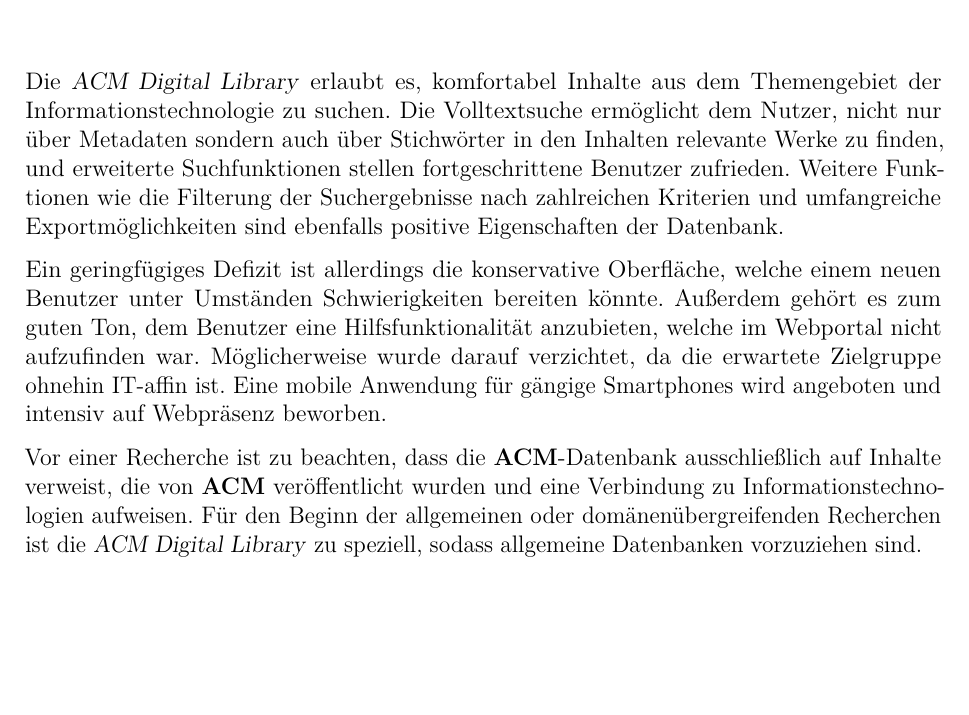
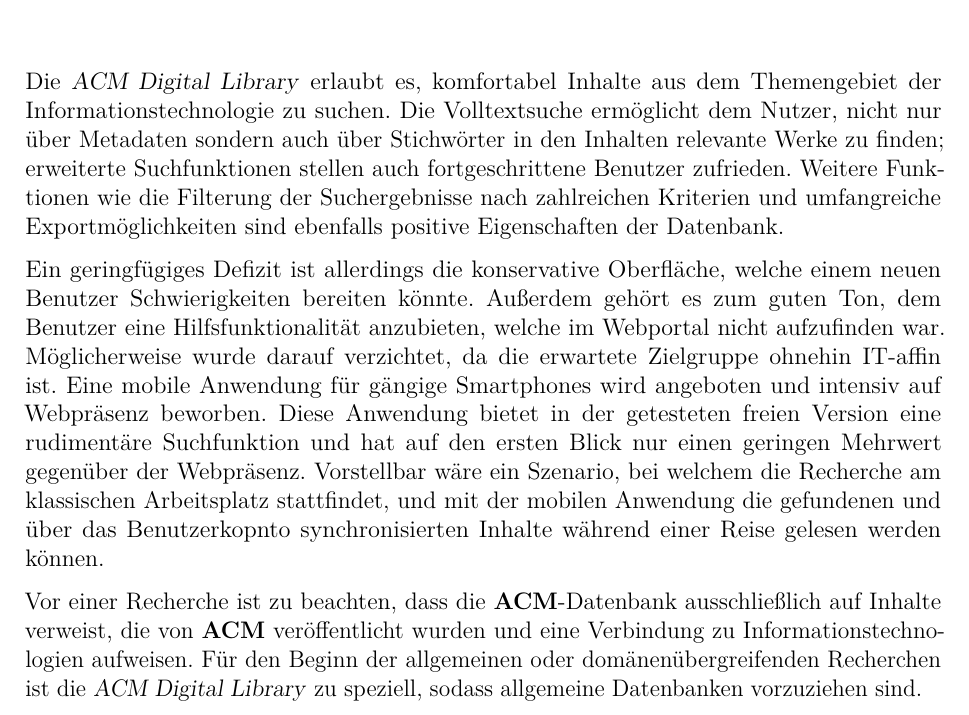
Before and after one commit to zz-systems/komwibe, a LaTeX document (bericht.tex): part of page 8 of 10, cut so that both start at the same text, the shorter picture padded with empty space. Compiled offline with pdfLaTeX.

Commit message:
Discussion: draft 2

```diff
--- a/bericht.tex
+++ b/bericht.tex
@@ -162,10 +162,10 @@
 
 	\chapter{Diskussion}
 
-	Die \textsl{ACM Digital Library} erlaubt es, komfortabel Inhalte aus dem Themengebiet der Informationstechnologie zu suchen. Die Volltextsuche ermöglicht dem Nutzer, nicht nur über Metadaten sondern auch über Stichwörter in den Inhalten relevante Werke zu finden, und erweiterte Suchfunktionen stellen fortgeschrittene Benutzer zufrieden. Weitere Funktionen wie die Filterung der Suchergebnisse nach zahlreichen Kriterien und umfangreiche Exportmöglichkeiten sind ebenfalls positive Eigenschaften der Datenbank.
+	Die \textsl{ACM Digital Library} erlaubt es, komfortabel Inhalte aus dem Themengebiet der Informationstechnologie zu suchen. Die Volltextsuche ermöglicht dem Nutzer, nicht nur über Metadaten sondern auch über Stichwörter in den Inhalten relevante Werke zu finden; erweiterte Suchfunktionen stellen auch fortgeschrittene Benutzer zufrieden. Weitere Funktionen wie die Filterung der Suchergebnisse nach zahlreichen Kriterien und umfangreiche Exportmöglichkeiten sind ebenfalls positive Eigenschaften der Datenbank.
 
-	Ein geringfügiges Defizit ist allerdings die konservative Oberfläche, welche einem neuen Benutzer unter Umständen Schwierigkeiten bereiten könnte. Außerdem gehört es zum guten Ton, dem Benutzer eine Hilfsfunktionalität anzubieten, welche im Webportal nicht aufzufinden war. Möglicherweise wurde darauf verzichtet, da die erwartete Zielgruppe ohnehin IT-affin ist.
-	Eine mobile Anwendung für gängige Smartphones wird angeboten und intensiv auf Webpräsenz beworben.
+	Ein geringfügiges Defizit ist allerdings die konservative Oberfläche, welche einem neuen Benutzer Schwierigkeiten bereiten könnte. Außerdem gehört es zum guten Ton, dem Benutzer eine Hilfsfunktionalität anzubieten, welche im Webportal nicht aufzufinden war. Möglicherweise wurde darauf verzichtet, da die erwartete Zielgruppe ohnehin IT-affin ist.
+	Eine mobile Anwendung für gängige Smartphones wird angeboten und intensiv auf Webpräsenz beworben. Diese Anwendung bietet in der getesteten freien Version eine rudimentäre Suchfunktion und hat auf den ersten Blick nur einen geringen Mehrwert gegenüber der Webpräsenz. Vorstellbar wäre ein Szenario, bei welchem die Recherche am klassischen Arbeitsplatz stattfindet, und mit der mobilen Anwendung die gefundenen und über das Benutzerkopnto synchronisierten Inhalte während einer Reise gelesen werden können.
 
 	Vor einer Recherche ist zu beachten, dass die \textbf{ACM}-Datenbank ausschließlich auf Inhalte verweist, die von \textbf{ACM} veröffentlicht wurden und  eine Verbindung zu Informationstechnologien aufweisen. Für den Beginn der allgemeinen oder domänenübergreifenden Recherchen ist die \textsl{ACM Digital Library} zu speziell, sodass allgemeine Datenbanken vorzuziehen sind.
 
```
